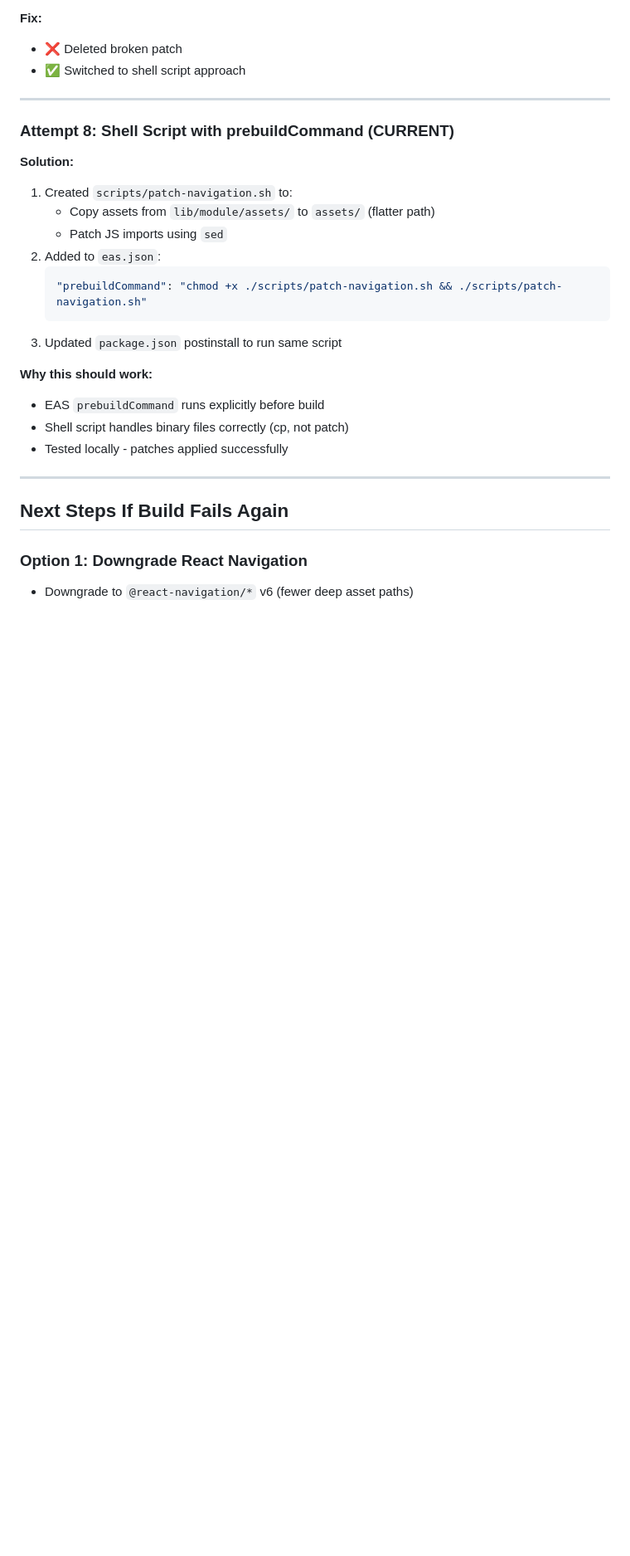
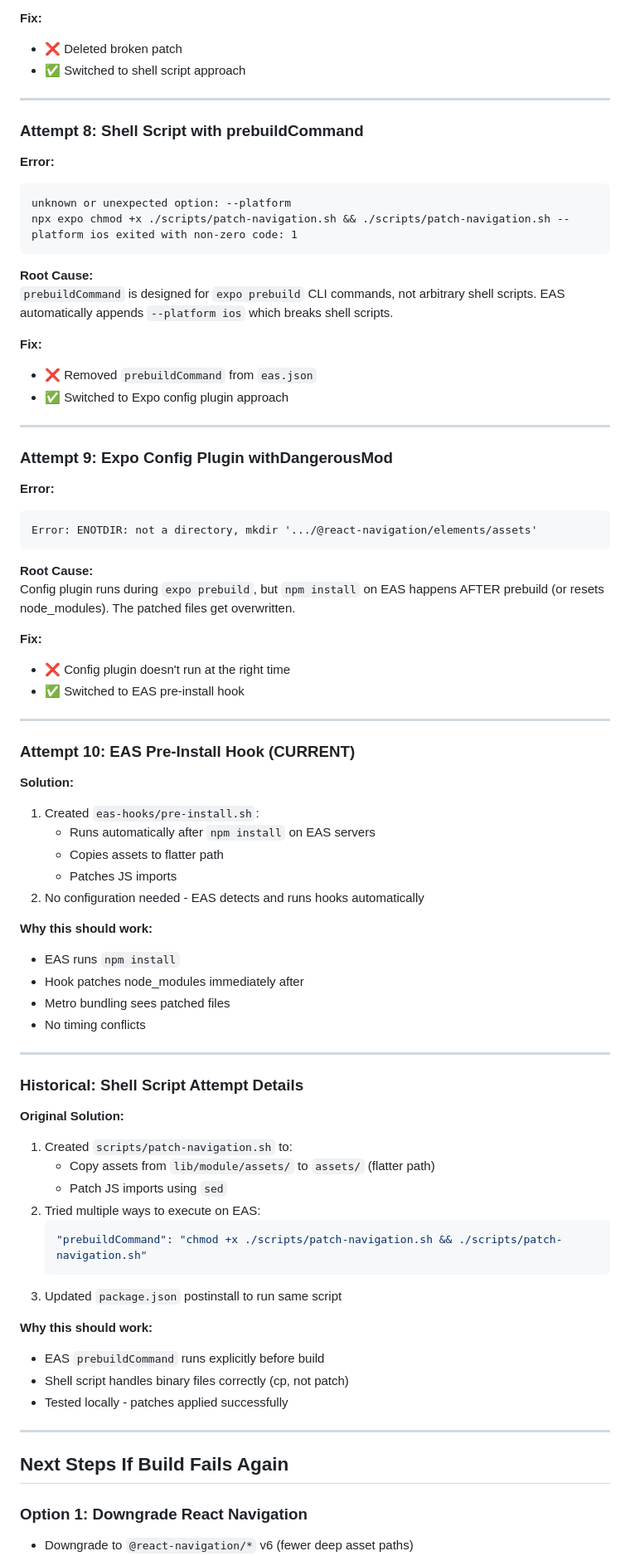
Before and after one commit to garettwalker/wisdom-app, a Markdown page: BUILD_DEBUG_HISTORY.md, the part around one of its changes. Shown at 83% size. Rendered like a GitHub page; blank space fills up the shorter version.

Commit message:
Update build debug history - Attempts 8-10, EAS pre-install hook approach

````diff
--- a/BUILD_DEBUG_HISTORY.md
+++ b/BUILD_DEBUG_HISTORY.md
@@ -251,12 +256,59 @@ Error: Empty file
 
 ---
 
-### Attempt 8: Shell Script with prebuildCommand (CURRENT)
+### Attempt 8: Shell Script with prebuildCommand
+**Error:**
+```
+unknown or unexpected option: --platform
+npx expo chmod +x ./scripts/patch-navigation.sh && ./scripts/patch-navigation.sh --platform ios exited with non-zero code: 1
+```
+
+**Root Cause:**
+`prebuildCommand` is designed for `expo prebuild` CLI commands, not arbitrary shell scripts. EAS automatically appends `--platform ios` which breaks shell scripts.
+
+**Fix:**
+- ❌ Removed `prebuildCommand` from `eas.json`
+- ✅ Switched to Expo config plugin approach
+
+---
+
+### Attempt 9: Expo Config Plugin withDangerousMod
+**Error:**
+```
+Error: ENOTDIR: not a directory, mkdir '.../@react-navigation/elements/assets'
+```
+
+**Root Cause:**
+Config plugin runs during `expo prebuild`, but `npm install` on EAS happens AFTER prebuild (or resets node_modules). The patched files get overwritten.
+
+**Fix:**
+- ❌ Config plugin doesn't run at the right time
+- ✅ Switched to EAS pre-install hook
+
+---
+
+### Attempt 10: EAS Pre-Install Hook (CURRENT)
 **Solution:**
+1. Created `eas-hooks/pre-install.sh`:
+   - Runs automatically after `npm install` on EAS servers
+   - Copies assets to flatter path
+   - Patches JS imports
+2. No configuration needed - EAS detects and runs hooks automatically
+
+**Why this should work:**
+- EAS runs `npm install`
+- Hook patches node_modules immediately after
+- Metro bundling sees patched files
+- No timing conflicts
+
+---
+
+### Historical: Shell Script Attempt Details
+**Original Solution:**
 1. Created `scripts/patch-navigation.sh` to:
    - Copy assets from `lib/module/assets/` to `assets/` (flatter path)
    - Patch JS imports using `sed`
-2. Added to `eas.json`:
+2. Tried multiple ways to execute on EAS:
    ```json
    "prebuildCommand": "chmod +x ./scripts/patch-navigation.sh && ./scripts/patch-navigation.sh"
    ```
````
Also changed, not shown: other parts of BUILD_DEBUG_HISTORY.md (+30 -6 lines).
